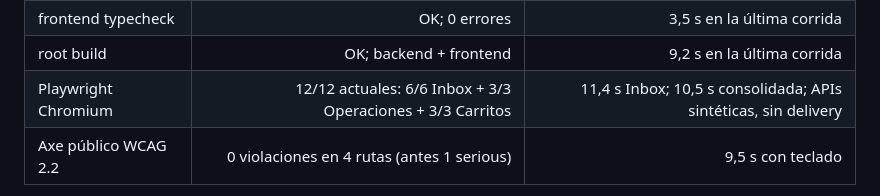
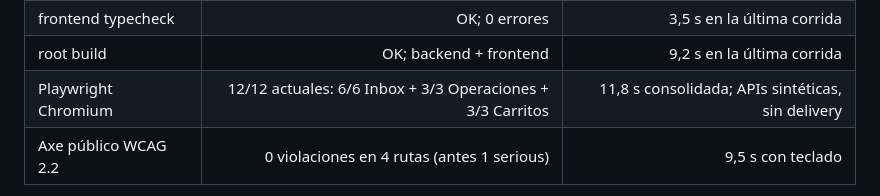
Before and after one commit to Ex1t-S/BotLummine, a Markdown page: AUDIT_AND_IMPROVEMENT_REPORT.md, the part around the change. Drawn GitHub-style.

Commit message:
docs(audit): refresh e2e timing

```diff
--- a/AUDIT_AND_IMPROVEMENT_REPORT.md
+++ b/AUDIT_AND_IMPROVEMENT_REPORT.md
@@ -1140,7 +1140,7 @@ Baseline mock: rutas internas críticas listas entre 212 y 474 ms; la landing p
 | frontend build | OK; sin chunks >500 kB | 0,93 s |
 | frontend typecheck | OK; 0 errores | 3,5 s en la última corrida |
 | root build | OK; backend + frontend | 9,2 s en la última corrida |
-| Playwright Chromium | 12/12 actuales: 6/6 Inbox + 3/3 Operaciones + 3/3 Carritos | 11,4 s Inbox; 10,5 s consolidada; APIs sintéticas, sin delivery |
+| Playwright Chromium | 12/12 actuales: 6/6 Inbox + 3/3 Operaciones + 3/3 Carritos | 11,8 s consolidada; APIs sintéticas, sin delivery |
 | Axe público WCAG 2.2 | 0 violaciones en 4 rutas (antes 1 serious) | 9,5 s con teclado |
 
 La validación consolidada del 17/07/2026 ejecutó secuencialmente Prisma, build raíz, unitarias, `tsc -b` y Playwright y terminó con código 0 en 46,1 s. Durante el refactor de prefetch, una primera corrida privada había fallado porque faltaba importar `getInternalRouteKey`; el error boundary lo expuso, se corrigió y la repetición aislada completó 10/10 rutas. No se ocultó ni relajó el test.
```
